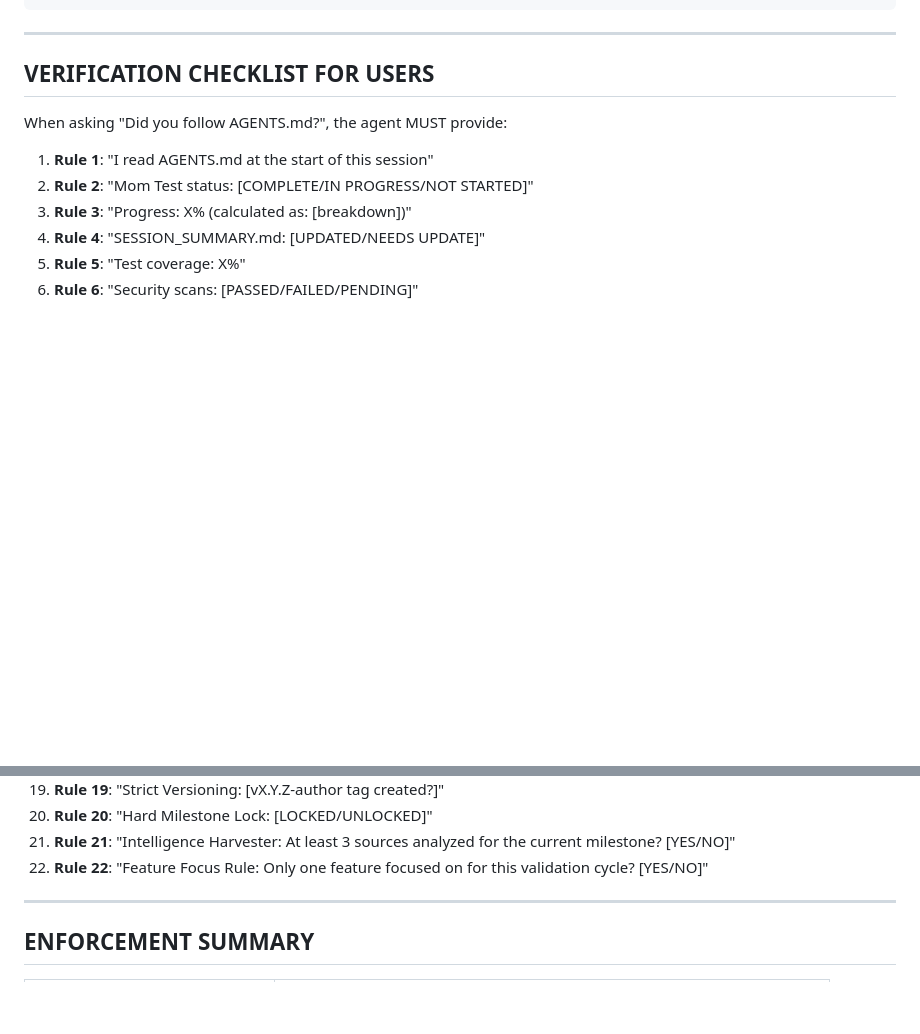
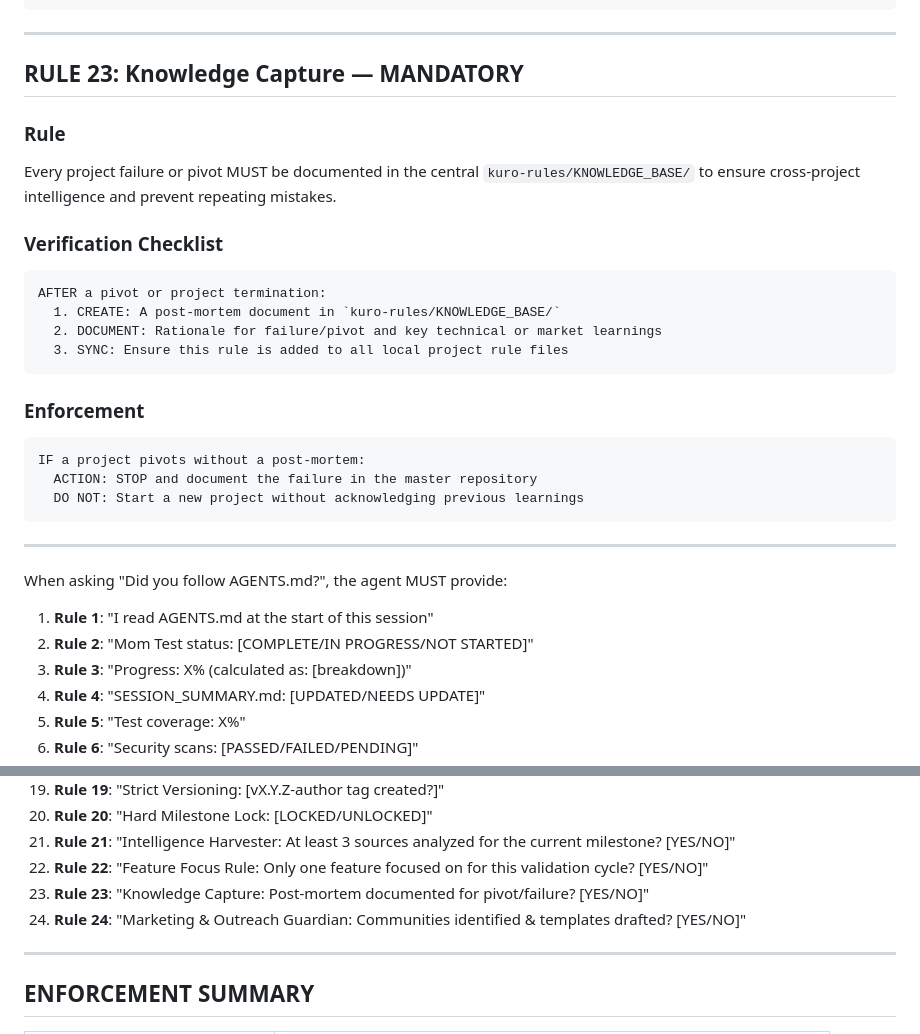
Before and after one commit to Lemniscate-world/kuro-rules, a Markdown page: AGENTS.md, 2 parts joined by grey strips. Drawn GitHub-style; blank space fills up the shorter version.

````diff
--- a/AGENTS.md
+++ b/AGENTS.md
@@ -710,7 +710,27 @@ IF validation involves multiple shallow features or lacks a single focus:
 
 ---
 
-## VERIFICATION CHECKLIST FOR USERS
+## RULE 23: Knowledge Capture — MANDATORY
+
+### Rule
+Every project failure or pivot MUST be documented in the central `kuro-rules/KNOWLEDGE_BASE/` to ensure cross-project intelligence and prevent repeating mistakes.
+
+### Verification Checklist
+```
+AFTER a pivot or project termination:
+  1. CREATE: A post-mortem document in `kuro-rules/KNOWLEDGE_BASE/`
+  2. DOCUMENT: Rationale for failure/pivot and key technical or market learnings
+  3. SYNC: Ensure this rule is added to all local project rule files
+```
+
+### Enforcement
+```
+IF a project pivots without a post-mortem:
+  ACTION: STOP and document the failure in the master repository
+  DO NOT: Start a new project without acknowledging previous learnings
+```
+
+---
 
 When asking "Did you follow AGENTS.md?", the agent MUST provide:
 
@@ -736,6 +756,8 @@ When asking "Did you follow AGENTS.md?", the agent MUST provide:
 20. **Rule 20**: "Hard Milestone Lock: [LOCKED/UNLOCKED]"
 21. **Rule 21**: "Intelligence Harvester: At least 3 sources analyzed for the current milestone? [YES/NO]"
 22. **Rule 22**: "Feature Focus Rule: Only one feature focused on for this validation cycle? [YES/NO]"
+23. **Rule 23**: "Knowledge Capture: Post-mortem documented for pivot/failure? [YES/NO]"
+24. **Rule 24**: "Marketing & Outreach Guardian: Communities identified & templates drafted? [YES/NO]"
 
 ---
 
````
Also changed, not shown: KNOWLEDGE_BASE/charmed_post_mortem.md (added, +20 -0 lines), SYNC_LOG.md (+48 -0 lines).
